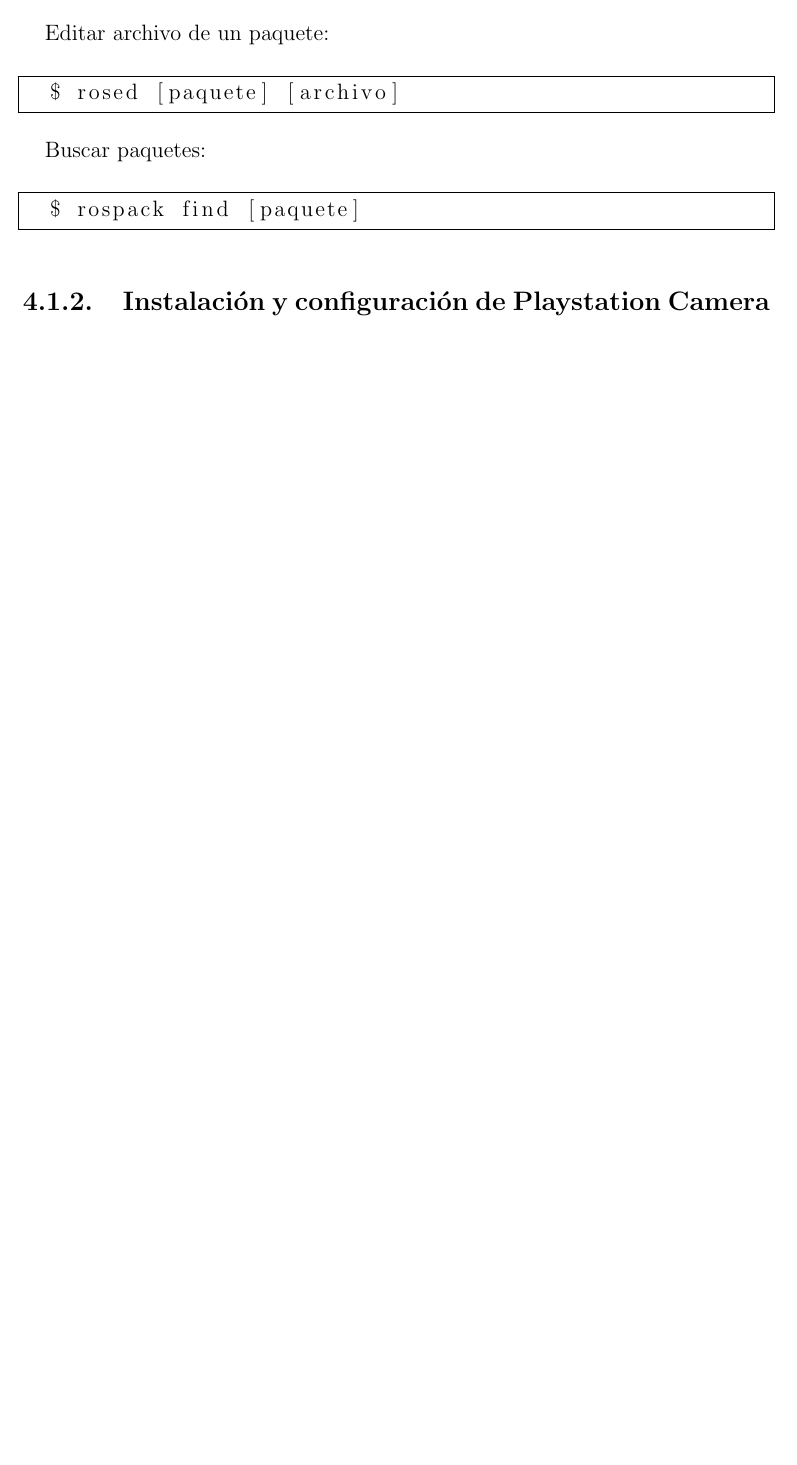
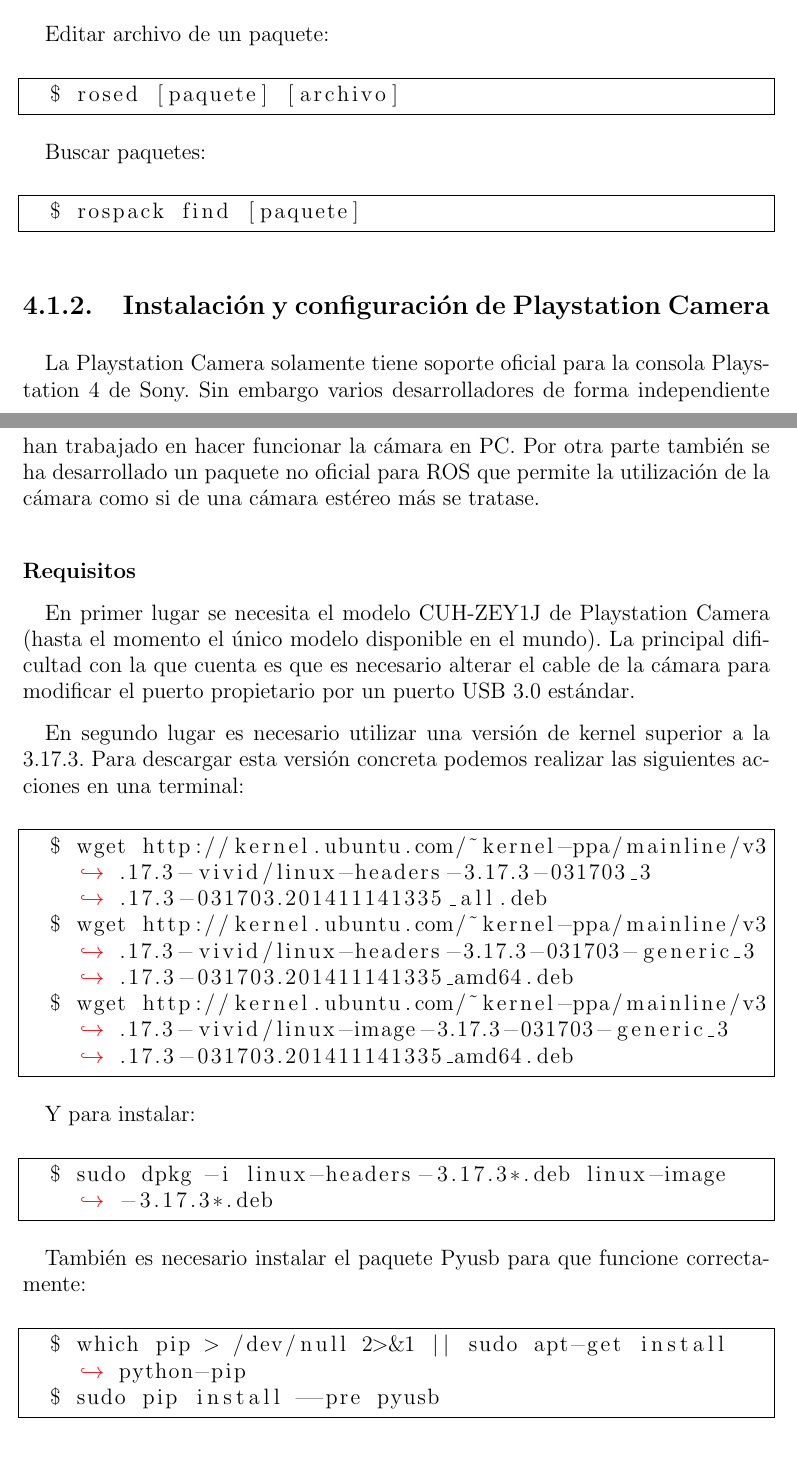
Before and after one commit to Madh93/tfg, a LaTeX document (memtfg.tex, which reads chapters/cap4/preparacion-del-entorno.tex): part of page 31 of 39 before the commit and two parts of pages 31 and 32 of 40 after it, the two joined at a grey line, cut so that both start at the same text, the shorter picture padded with empty space. Compiled offline with pdfLaTeX.

Commit message:
preparacion del entorno completado

```diff
--- a/chapters/cap4/preparacion-del-entorno.tex
+++ b/chapters/cap4/preparacion-del-entorno.tex
@@ -179,3 +183,48 @@
 \subsection{Instalación y configuración de Playstation Camera}
 % https://github.com/longjie/ps4eye
 
+La Playstation Camera solamente tiene soporte oficial para la consola
+Playstation 4 de Sony. Sin embargo varios desarrolladores de forma independiente
+han trabajado en hacer funcionar la cámara en PC. Por otra parte también se ha
+desarrollado un paquete no oficial para ROS que permite la utilización de la
+cámara como si de una cámara estéreo más se tratase.
+
+%--------------------------------------
+\paragraph{Requisitos} \hspace{0pt}
+
+% http://ps4eye.tumblr.com/
+En primer lugar se necesita el modelo CUH-ZEY1J de Playstation Camera (hasta el
+momento el único modelo disponible en el mundo). La principal dificultad con la
+que cuenta es que es necesario alterar el cable de la cámara para modificar el
+puerto propietario por un puerto USB 3.0 estándar.
+
+En segundo lugar es necesario utilizar una versión de kernel superior a la
+3.17.3. Para descargar esta versión concreta podemos realizar las siguientes
+acciones en una terminal:
+\\
+\begin{lstlisting}
+  $ wget http://kernel.ubuntu.com/~kernel-ppa/mainline/v3.17.3-vivid/linux-headers-3.17.3-031703_3.17.3-031703.201411141335_all.deb
+  $ wget http://kernel.ubuntu.com/~kernel-ppa/mainline/v3.17.3-vivid/linux-headers-3.17.3-031703-generic_3.17.3-031703.201411141335_amd64.deb
+  $ wget http://kernel.ubuntu.com/~kernel-ppa/mainline/v3.17.3-vivid/linux-image-3.17.3-031703-generic_3.17.3-031703.201411141335_amd64.deb
+\end{lstlisting}
+
+Y para instalar:
+\\
+\begin{lstlisting}
+  $ sudo dpkg -i linux-headers-3.17.3*.deb linux-image-3.17.3*.deb
+\end{lstlisting}
+
+También es necesario instalar el paquete Pyusb para que funcione correctamente:
+\\
+\begin{lstlisting}
+  $ which pip > /dev/null 2>&1 || sudo apt-get install python-pip
+  $ sudo pip install --pre pyusb
+\end{lstlisting}
+
+%--------------------------------------
+\paragraph{Instalación} \hspace{0pt}
+
+Para instalar el paquete de ROS necesitamos clonar el repositorio dle proyecto
+que está alojado en Github:
+\\
+\begin{lstlisting}
```
Also changed, not shown: chapters/cap2/navegacion-robotica.tex (+2 -1 lines), chapters/cap3/ros.tex (+2 -0 lines), chapters/cap4/preparacion-del-entorno.tex (39 more changed lines), 1 other file.
